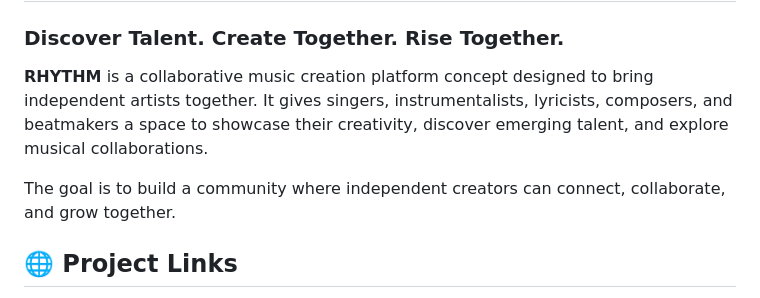
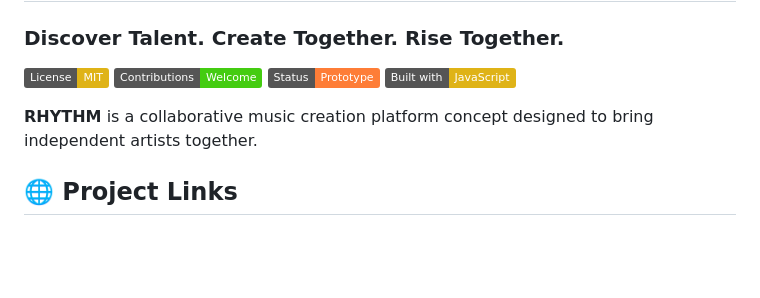
Before and after one commit to Black-Butterfly-Codes/RHYTHM, a Markdown page: README.md, the part around the change. GitHub-like rendering; badges without logos; blank space fills up the shorter version.

Commit message:
Enhance README with project badges
Added badges for license, contributions, project status, and technology used.

```diff
--- a/README.md
+++ b/README.md
@@ -2,9 +2,12 @@
 
 ### Discover Talent. Create Together. Rise Together.
 
-**RHYTHM** is a collaborative music creation platform concept designed to bring independent artists together. It gives singers, instrumentalists, lyricists, composers, and beatmakers a space to showcase their creativity, discover emerging talent, and explore musical collaborations.
+![MIT License](https://img.shields.io/badge/License-MIT-yellow.svg)
+![Contributions Welcome](https://img.shields.io/badge/Contributions-Welcome-brightgreen.svg)
+![Project Status](https://img.shields.io/badge/Status-Prototype-orange.svg)
+![Built with JavaScript](https://img.shields.io/badge/Built%20with-JavaScript-yellow.svg)
 
-The goal is to build a community where independent creators can connect, collaborate, and grow together.
+**RHYTHM** is a collaborative music creation platform concept designed to bring independent artists together.
 
 ## 🌐 Project Links
 
```
